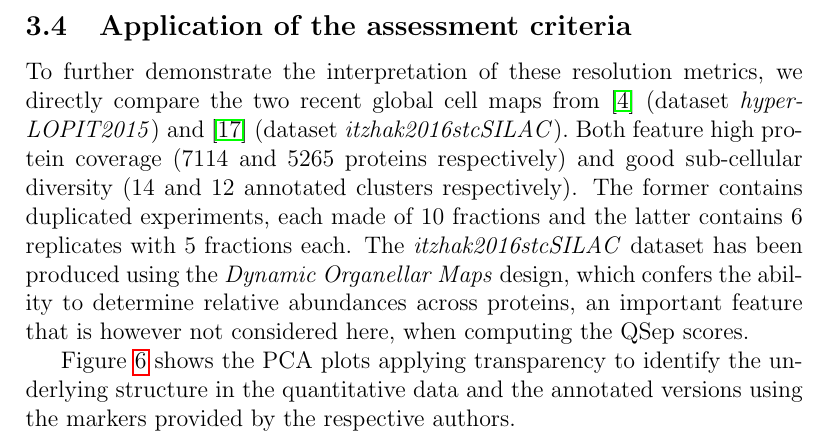
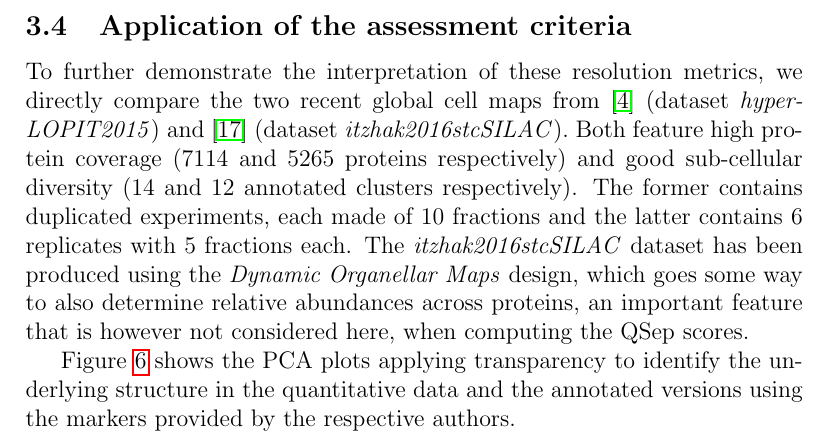
Before and after one commit to lgatto/QSep-manuscript, a LaTeX paper (qsep.tex): part of page 14 of 44, cut so that both start at the same text. Compiled offline with pdfLaTeX.

Commit message:
incorporating KSL's comments (2)

```diff
--- a/qsep.tex
+++ b/qsep.tex
@@ -559,7 +559,7 @@ respectively) and good sub-cellular diversity (14 and
 duplicated experiments, each made of 10 fractions and the latter
 contains 6 replicates with 5 fractions each. The
 \textit{itzhak2016stcSILAC} dataset has been produced using the
-\textit{Dynamic Organellar Maps} design, which confers the ability to
+\textit{Dynamic Organellar Maps} design, which goes some way to also
 determine relative abundances across proteins, an important feature
 that is however not considered here, when computing the QSep scores.
 
```
Also changed, not shown: figure/allhmaps-1.pdf, figure/allhmaps-10.pdf, figure/allhmaps-11.pdf, figure/allhmaps-12.pdf, figure/allhmaps-13.pdf, figure/allhmaps-14.pdf, figure/allhmaps-15.pdf, figure/allhmaps-16.pdf, figure/allhmaps-17.pdf, figure/allhmaps-18.pdf, figure/allhmaps-19.pdf, figure/allhmaps-2.pdf, figure/allhmaps-20.pdf, figure/allhmaps-21.pdf, 122 more files, 2 other files.
